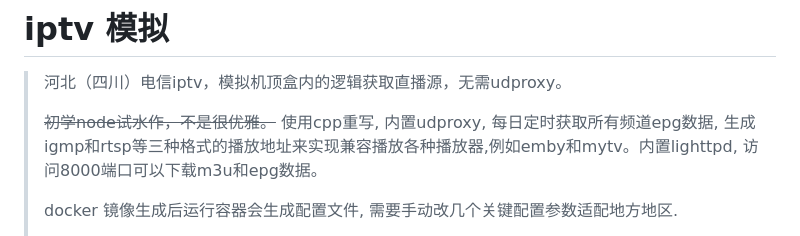
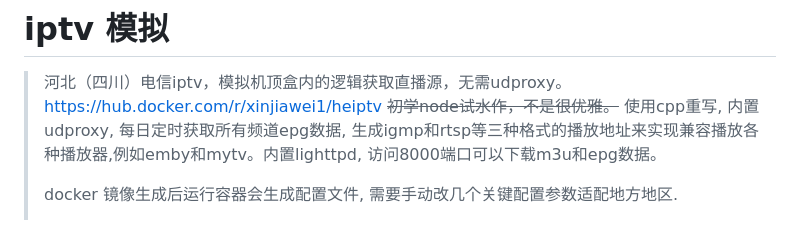
Before and after one commit to xinjiawei/iptv, a Markdown page: README.md, the part around the change. GitHub-like rendering.

```diff
--- a/README.md
+++ b/README.md
@@ -1,6 +1,6 @@
 # iptv 模拟
 > 河北（四川）电信iptv，模拟机顶盒内的逻辑获取直播源，无需udproxy。
->
+> https://hub.docker.com/r/xinjiawei1/heiptv
 > ~~初学node试水作，不是很优雅。~~ 使用cpp重写, 内置udproxy, 每日定时获取所有频道epg数据, 生成igmp和rtsp等三种格式的播放地址来实现兼容播放各种播放器,例如emby和mytv。内置lighttpd, 访问8000端口可以下载m3u和epg数据。
 >
 > docker 镜像生成后运行容器会生成配置文件, 需要手动改几个关键配置参数适配地方地区.
```
